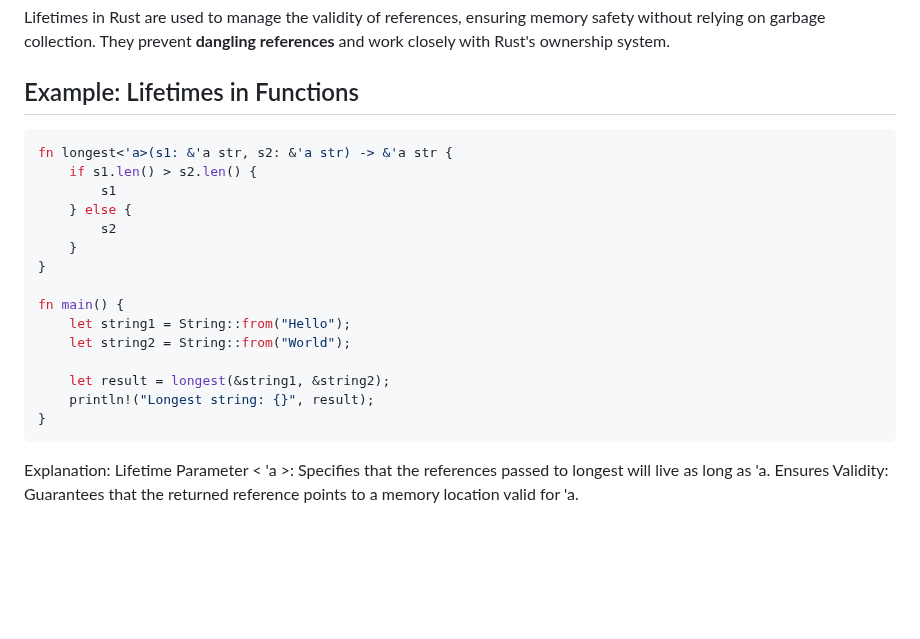
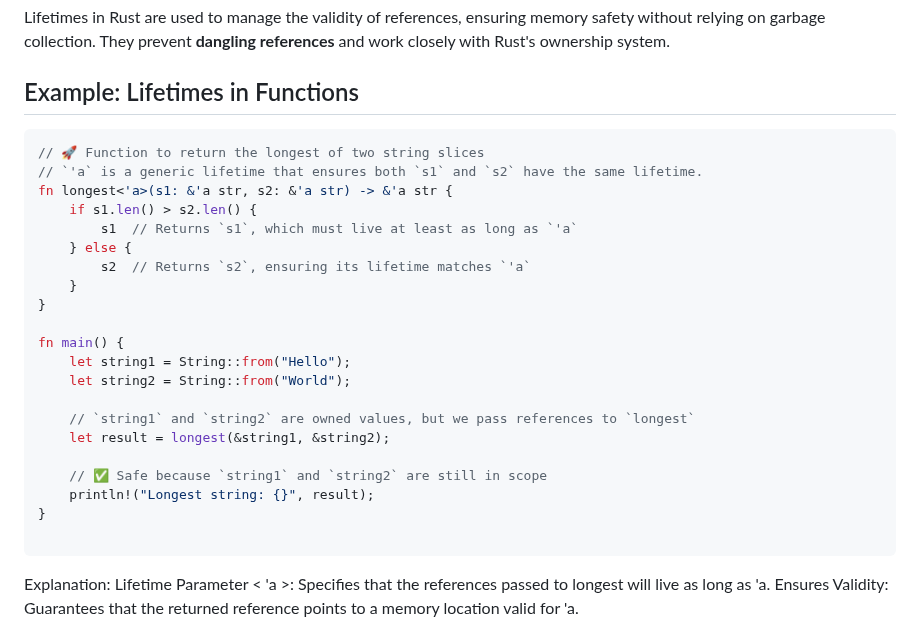
Before and after one commit to DSHIVAAY-23/rust_interview_prep, a Markdown page: RustBasics_Hindi.md, the part around the change. Rendered like a GitHub page; blank space fills up the shorter version.

````diff
--- a/RustBasics_Hindi.md
+++ b/RustBasics_Hindi.md
@@ -125,11 +125,13 @@ Lifetimes in Rust are used to manage the validity of references, ensuring memory
 
 ## Example: Lifetimes in Functions
 ```rust
+// 🚀 Function to return the longest of two string slices
+// `'a` is a generic lifetime that ensures both `s1` and `s2` have the same lifetime.
 fn longest<'a>(s1: &'a str, s2: &'a str) -> &'a str {
     if s1.len() > s2.len() {
-        s1
+        s1  // Returns `s1`, which must live at least as long as `'a`
     } else {
-        s2
+        s2  // Returns `s2`, ensuring its lifetime matches `'a`
     }
 }
 
@@ -137,9 +139,13 @@ fn main() {
     let string1 = String::from("Hello");
     let string2 = String::from("World");
 
+    // `string1` and `string2` are owned values, but we pass references to `longest`
     let result = longest(&string1, &string2);
+
+    // ✅ Safe because `string1` and `string2` are still in scope
     println!("Longest string: {}", result);
 }
+
 ```
 Explanation:
 Lifetime Parameter < 'a >:
````
